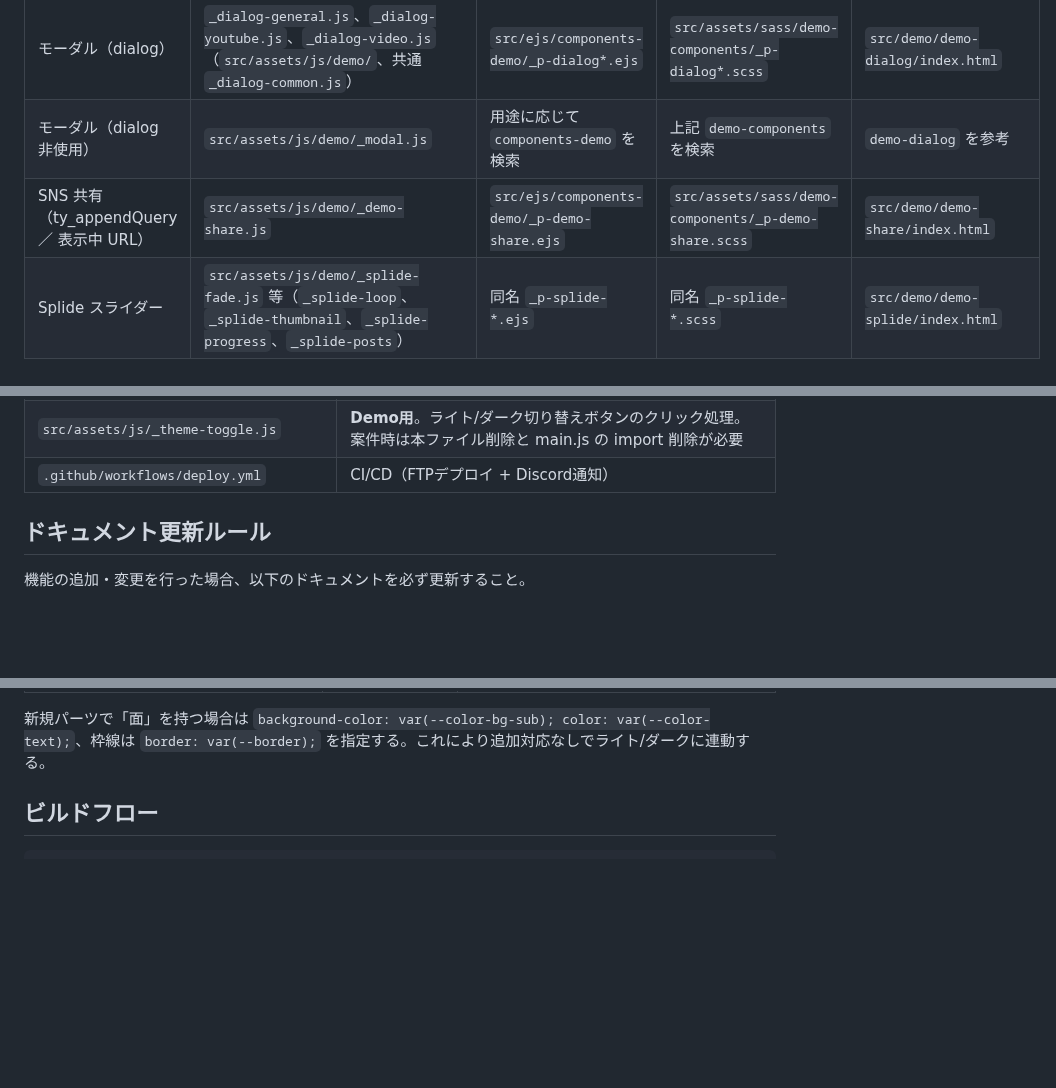
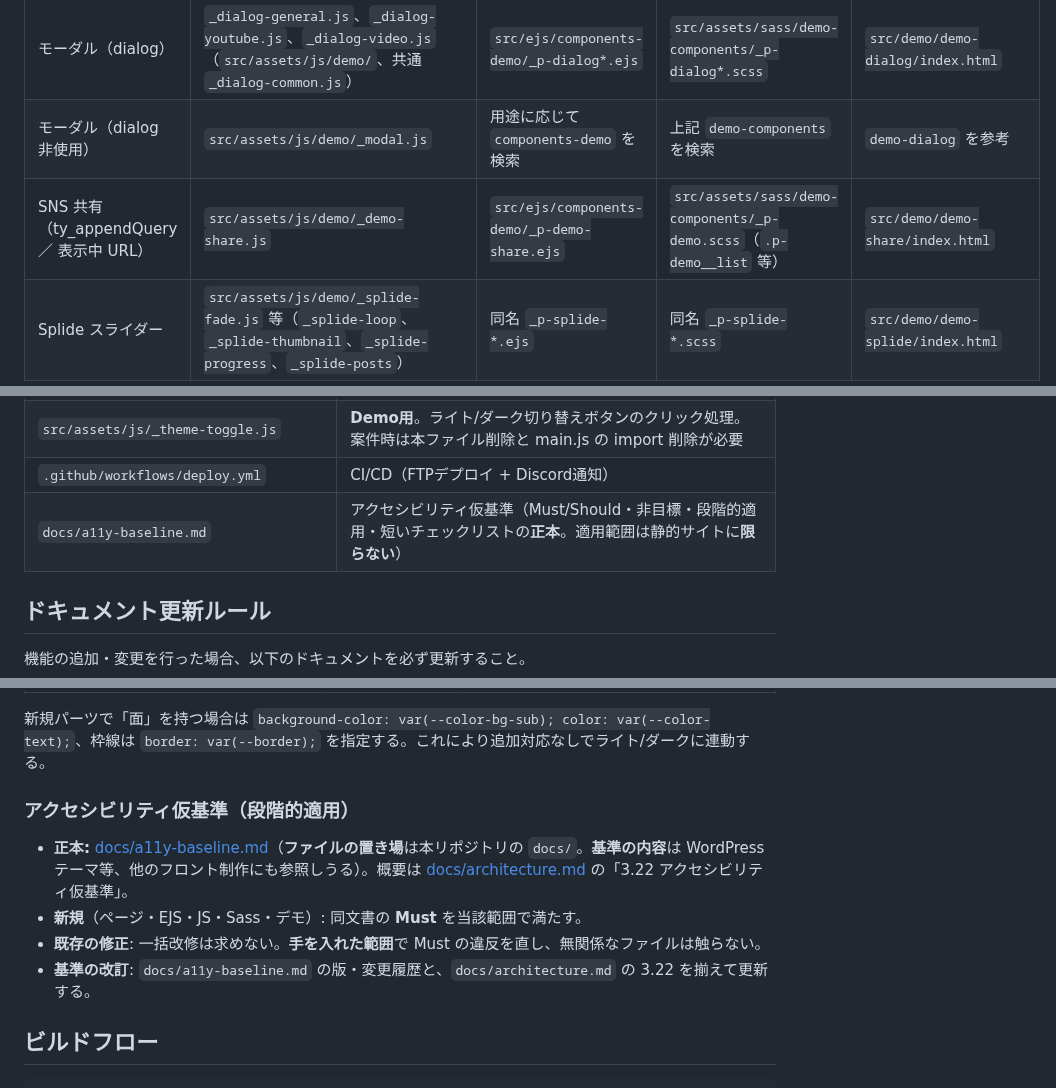
Before and after one commit to rea1i2e/t2025-10-01vite, a Markdown page: AGENTS.md, 3 parts joined by grey strips. Rendered like a GitHub page; blank space fills up the shorter version.

Commit message:
docs: AGENTS — アクセシビリティ仮基準（正本の置き場と適用範囲の明記）
Made-with: Cursor

```diff
--- a/AGENTS.md
+++ b/AGENTS.md
@@ -35,7 +35,7 @@ Vite + EJS + Sass 構成の静的サイトテンプレート。
 | アコーディオン | `src/assets/js/demo/_accordion.js` | `src/ejs/components-demo/_p-accordions.ejs` | `src/assets/sass/demo-components/_p-accordions.scss` | `src/demo/demo-accordion/index.html` |
 | モーダル（dialog） | `_dialog-general.js`、`_dialog-youtube.js`、`_dialog-video.js`（`src/assets/js/demo/`、共通 `_dialog-common.js`） | `src/ejs/components-demo/_p-dialog*.ejs` | `src/assets/sass/demo-components/_p-dialog*.scss` | `src/demo/demo-dialog/index.html` |
 | モーダル（dialog 非使用） | `src/assets/js/demo/_modal.js` | 用途に応じて `components-demo` を検索 | 上記 `demo-components` を検索 | `demo-dialog` を参考 |
-| SNS 共有（ty_appendQuery ／ 表示中 URL） | `src/assets/js/demo/_demo-share.js` | `src/ejs/components-demo/_p-demo-share.ejs` | `src/assets/sass/demo-components/_p-demo-share.scss` | `src/demo/demo-share/index.html` |
+| SNS 共有（ty_appendQuery ／ 表示中 URL） | `src/assets/js/demo/_demo-share.js` | `src/ejs/components-demo/_p-demo-share.ejs` | `src/assets/sass/demo-components/_p-demo.scss`（`.p-demo__list` 等） | `src/demo/demo-share/index.html` |
 | Splide スライダー | `src/assets/js/demo/_splide-fade.js` 等（`_splide-loop`、`_splide-thumbnail`、`_splide-progress`、`_splide-posts`） | 同名 `_p-splide-*.ejs` | 同名 `_p-splide-*.scss` | `src/demo/demo-splide/index.html` |
 
 デモページ新規作成時に既存の `components-demo`／`demo-components`／シェル構造を再利用するための索引は `src/demo/demo-toolkit/index.html` を参照する。
@@ -73,6 +73,7 @@ Vite + EJS + Sass 構成の静的サイトテンプレート。
 | `src/assets/sass/base/_root.scss` | フォント・CSS変数（`:root`）。ライト/ダーク用の `--color-bg` / `--color-text` 等と `@media (prefers-color-scheme: dark)` による上書き |
 | `src/assets/js/_theme-toggle.js` | **Demo用**。ライト/ダーク切り替えボタンのクリック処理。案件時は本ファイル削除と main.js の import 削除が必要 |
 | `.github/workflows/deploy.yml` | CI/CD（FTPデプロイ + Discord通知） |
+| `docs/a11y-baseline.md` | アクセシビリティ仮基準（Must/Should・非目標・段階的適用・短いチェックリストの**正本**。適用範囲は静的サイトに**限らない**） |
 
 ## ドキュメント更新ルール
 
@@ -133,6 +134,13 @@ Vite + EJS + Sass 構成の静的サイトテンプレート。
 | 内側の影 | `--shadow-inset` | オーバーレイ等 |
 
 新規パーツで「面」を持つ場合は `background-color: var(--color-bg-sub); color: var(--color-text);`、枠線は `border: var(--border);` を指定する。これにより追加対応なしでライト/ダークに連動する。
+
+### アクセシビリティ仮基準（段階的適用）
+
+- **正本:** [docs/a11y-baseline.md](docs/a11y-baseline.md)（**ファイルの置き場**は本リポジトリの `docs/`。**基準の内容**は WordPress テーマ等、他のフロント制作にも参照しうる）。概要は [docs/architecture.md](docs/architecture.md) の「3.22 アクセシビリティ仮基準」。
+- **新規**（ページ・EJS・JS・Sass・デモ）: 同文書の **Must** を当該範囲で満たす。
+- **既存の修正**: 一括改修は求めない。**手を入れた範囲**で Must の違反を直し、無関係なファイルは触らない。
+- **基準の改訂**: `docs/a11y-baseline.md` の版・変更履歴と、`docs/architecture.md` の 3.22 を揃えて更新する。
 
 ## ビルドフロー
 
```
